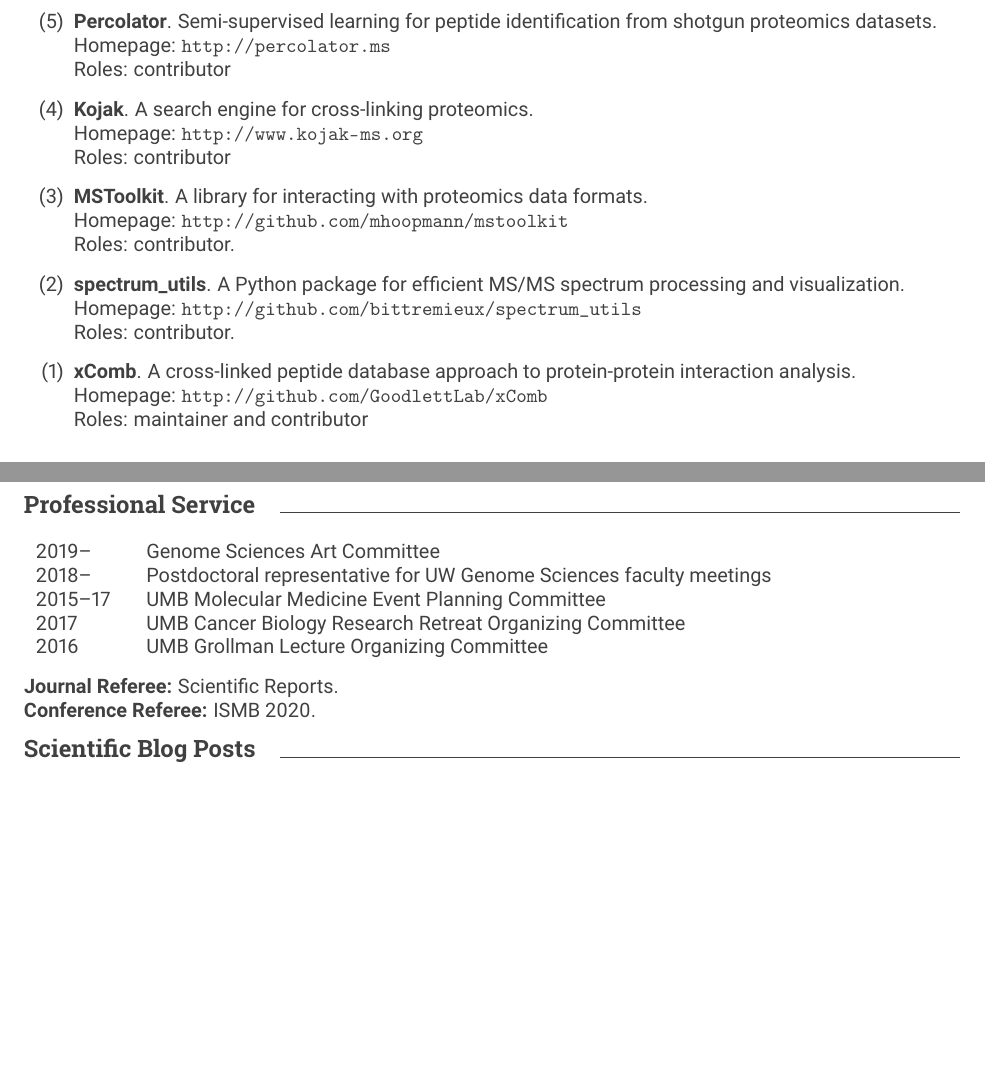
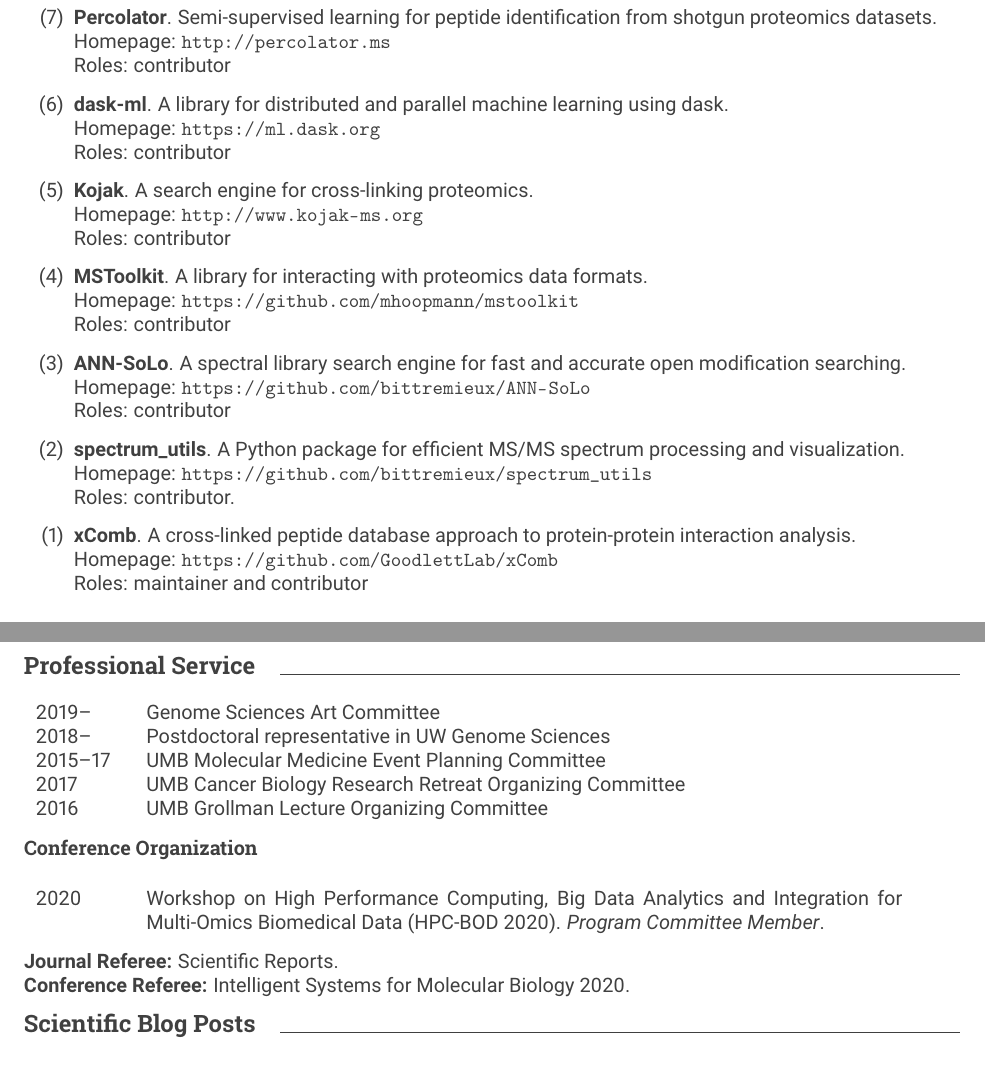
Before and after one commit to wfondrie/cv, a LaTeX CV (fondrie_cv.tex): two parts of pages 3 and 4 of 4, joined at a grey line, cut so that both start at the same text, the shorter picture padded with empty space. Compiled offline with pdfLaTeX.

Commit message:
Added some software

```diff
--- a/fondrie_cv.tex
+++ b/fondrie_cv.tex
@@ -21,7 +36,9 @@
 \setlength{\parindent}{0in}
 
 % Define the section command.
-\newcommand{\mysection}[1]{\vspace{1ex {\bf \large \textrm{#1}} \quad \hrulefill}}
+\newcommand{\mysection}[1]{\vspace{1ex {\bf \large \textrm{#1}} \quad
+    \hrulefill}}
+\newcommand{\mysubsection}[1]{\vspace{1ex {\bf \textrm{#1}}}}
 
 % Set the numbering style.
 \renewcommand{\labelenumi}{(\arabic{enumi})}
@@ -200,22 +217,32 @@
    Homepage: \myref{http://percolator.ms} \\
    Roles: contributor
 
+ \item {\bf dask-ml}. A library for distributed and parallel machine learning
+   using dask. \\
+   Homepage: \myref{https://ml.dask.org} \\
+   Roles: contributor
+
  \item {\bf Kojak}. A search engine for cross-linking proteomics. \\
    Homepage: \myref{http://www.kojak-ms.org} \\
    Roles: contributor
 
  \item {\bf MSToolkit}. A library for interacting with proteomics data formats. \\
-   Homepage: \myref{http://github.com/mhoopmann/mstoolkit} \\
-   Roles: contributor.
+   Homepage: \myref{https://github.com/mhoopmann/mstoolkit} \\
+   Roles: contributor
+
+ \item {\bf ANN-SoLo}. A spectral library search engine for fast and accurate
+   open modification searching. \\
+   Homepage: \myref{https://github.com/bittremieux/ANN-SoLo} \\
+   Roles: contributor
 
  \item {\bf spectrum\_utils}. A Python package for efficient MS/MS spectrum
    processing and visualization. \\
-   Homepage: \myref{http://github.com/bittremieux/spectrum_utils} \\
+   Homepage: \myref{https://github.com/bittremieux/spectrum_utils} \\
    Roles: contributor.
 
  \item {\bf xComb}. A cross-linked peptide database approach to protein-protein
    interaction analysis. \\
-   Homepage: \myref{http://github.com/GoodlettLab/xComb} \\
+   Homepage: \myref{https://github.com/GoodlettLab/xComb} \\
    Roles: maintainer and contributor
 
 \end{etaremune}
@@ -293,14 +320,21 @@
 \mysection{Professional Service}
 \begin{tabular}{\tdim}
   2019--     & Genome Sciences Art Committee \\
-  2018--     & Postdoctoral representative for UW Genome Sciences faculty meetings\\
+  2018--     & Postdoctoral representative in UW Genome Sciences\\
   2015--17   & UMB Molecular Medicine Event Planning Committee \\
   2017       & UMB Cancer Biology Research Retreat Organizing Committee \\
   2016       & UMB Grollman Lecture Organizing Committee \\
 \end{tabular}
 
+\mysubsection{Conference Organization}
+\begin{tabular}{\tdim}
+  2020 & Workshop on High Performance Computing, Big Data Analytics and
+         Integration for Multi-Omics Biomedical Data (HPC-BOD 2020). \textit{Program
+         Committee Member}.
+\end{tabular}
+
 {\bf Journal Referee: }{Scientific Reports}.\\
-{\bf Conference Referee: }{ISMB 2020}.
+{\bf Conference Referee: }{Intelligent Systems for Molecular Biology 2020}.
 
 \mysection{Scientific Blog Posts}
 \begin{etaremune}
```
Also changed, not shown: fondrie_cv.pdf, fondrie_cv.tex (25 more changed lines).
